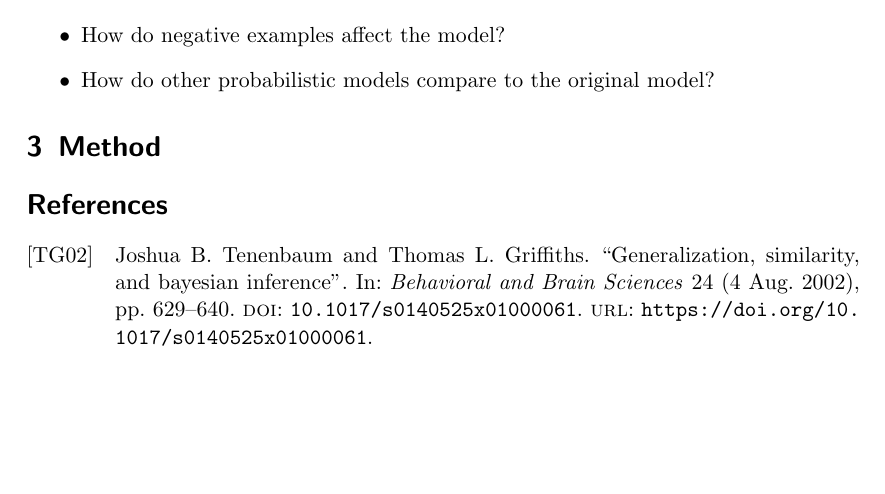
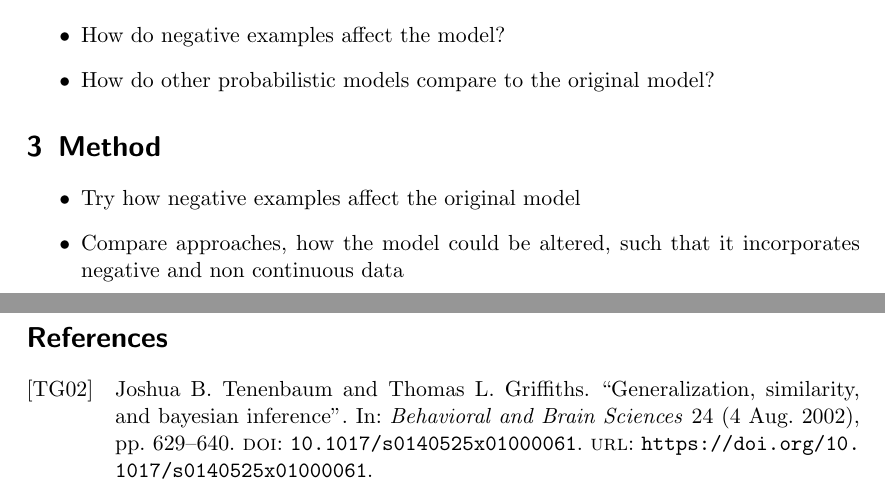
Before and after one commit to MDIRose/computational_psychology, a LaTeX document (proposal/proposal.tex): part of the page before the commit and two parts of pages 1 and 2 of 2 after it, the two joined at a grey line, cut so that both start at the same text, the shorter picture padded with empty space. Compiled offline with pdfLaTeX.

Commit message:
added to Method

```diff
--- a/proposal/proposal.tex
+++ b/proposal/proposal.tex
@@ -21,7 +21,10 @@ We plan to extend this model to investigate how including negative examples with
 \item How do other probabilistic models compare to the original model?
 \end{itemize}
 \section{Method}
-
+\begin{itemize}
+	\item Try how negative examples affect the original model
+	\item Compare approaches, how the model could be altered, such that it incorporates negative and non continuous data
+\end{itemize}
 \nocite{*}
 \printbibliography
 \end{document}
```
Also changed, not shown: proposal/proposal.pdf.
